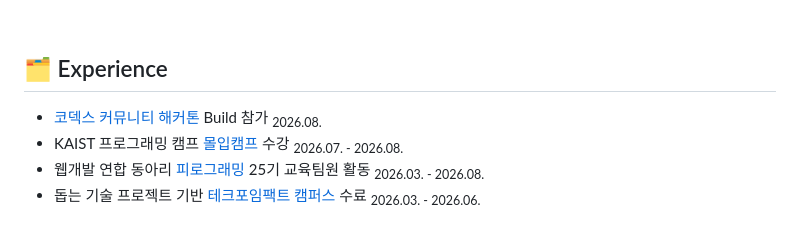
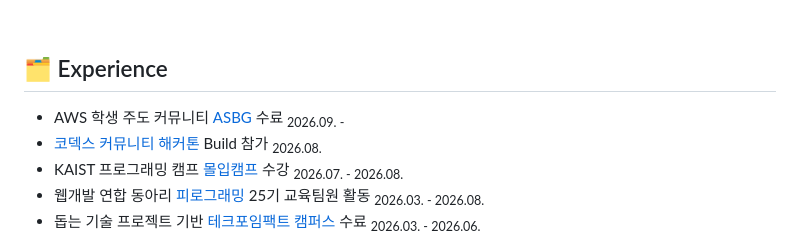
Before and after one commit to kkw610/kkw610, a Markdown page: README.md, the part around the change. Rendered like a GitHub page.

```diff
--- a/README.md
+++ b/README.md
@@ -7,6 +7,7 @@
 
 ## 🗂️ Experience
 
+* AWS 학생 주도 커뮤니티 <a href="https://builder.aws.com/community/student-builder-groups">ASBG</a> 수료 <sub>2026.09. - </sub>
 * <a href="https://codex-community-korea.skysplit.chatgpt.site/hackathon">코덱스 커뮤니티 해커톤</a> Build 참가 <sub>2026.08.</sub>
 * KAIST 프로그래밍 캠프 <a href="https://madcamp.io/">몰입캠프</a> 수강 <sub>2026.07. - 2026.08.</sub>
 * 웹개발 연합 동아리 <a href="https://pirogramming.com/">피로그래밍</a> 25기 교육팀원 활동 <sub>2026.03. - 2026.08.</sub>
```
